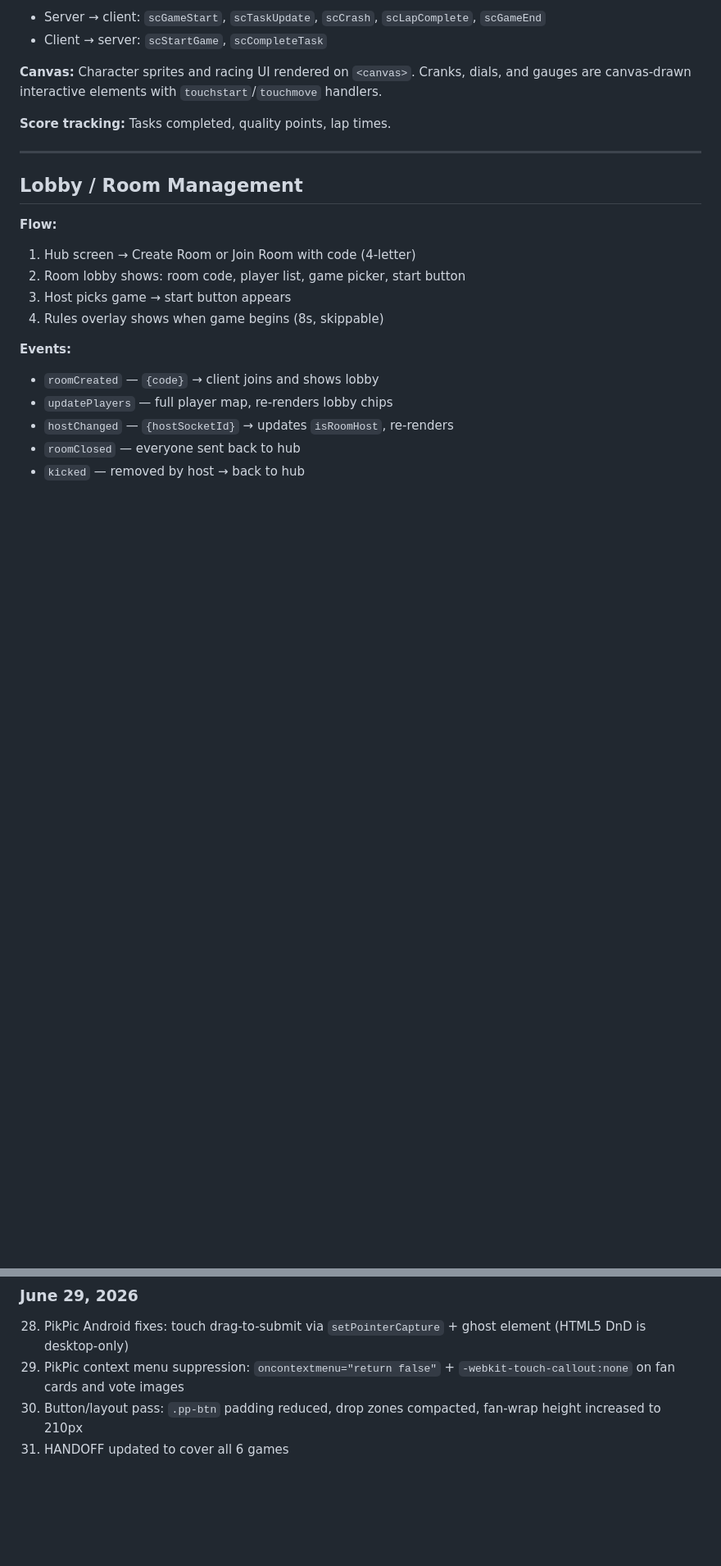
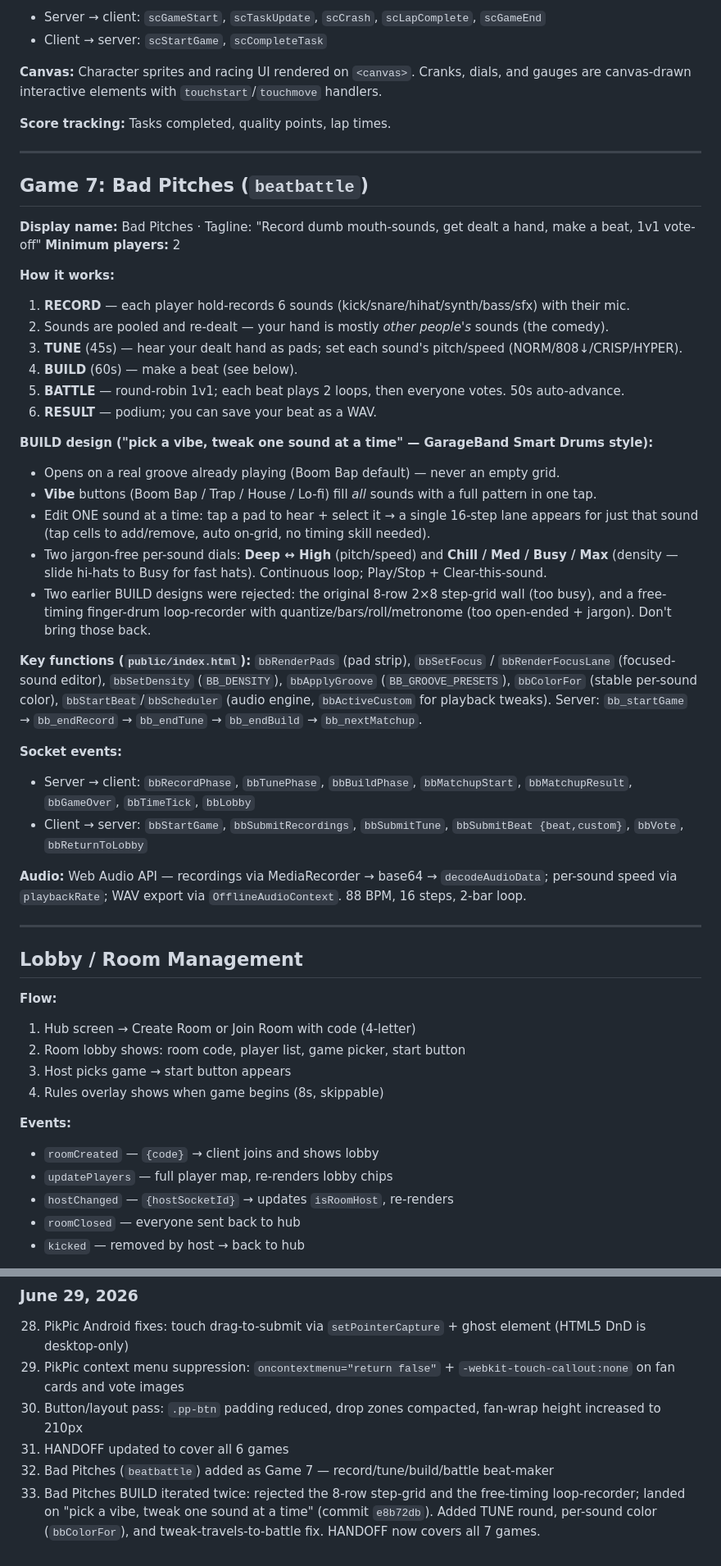
Before and after one commit to Endro11/JakeCrate, a Markdown page: HANDOFF.md, 2 parts joined by grey strips. Shown at 82% size. Drawn GitHub-style; blank space fills up the shorter version.

Commit message:
Docs: add Bad Pitches (Game 7) to HANDOFF + session history
Co-Authored-By: Claude Opus 4.8 <noreply@anthropic.com>

```diff
--- a/HANDOFF.md
+++ b/HANDOFF.md
@@ -293,6 +293,43 @@ const playerSize = 75;
 
 ---
 
+## Game 7: Bad Pitches (`beatbattle`)
+
+**Display name:** Bad Pitches · Tagline: "Record dumb mouth-sounds, get dealt a hand, make a beat, 1v1 vote-off"
+**Minimum players:** 2
+
+**How it works:**
+1. **RECORD** — each player hold-records 6 sounds (kick/snare/hihat/synth/bass/sfx) with their mic.
+2. Sounds are pooled and re-dealt — your hand is mostly *other people's* sounds (the comedy).
+3. **TUNE** (45s) — hear your dealt hand as pads; set each sound's pitch/speed (NORM/808↓/CRISP/HYPER).
+4. **BUILD** (60s) — make a beat (see below).
+5. **BATTLE** — round-robin 1v1; each beat plays 2 loops, then everyone votes. 50s auto-advance.
+6. **RESULT** — podium; you can save your beat as a WAV.
+
+**BUILD design ("pick a vibe, tweak one sound at a time" — GarageBand Smart Drums style):**
+- Opens on a real groove already playing (Boom Bap default) — never an empty grid.
+- **Vibe** buttons (Boom Bap / Trap / House / Lo-fi) fill *all* sounds with a full pattern in one tap.
+- Edit ONE sound at a time: tap a pad to hear + select it → a single 16-step lane appears for just
+  that sound (tap cells to add/remove, auto on-grid, no timing skill needed).
+- Two jargon-free per-sound dials: **Deep ↔ High** (pitch/speed) and **Chill / Med / Busy / Max** (density —
+  slide hi-hats to Busy for fast hats). Continuous loop; Play/Stop + Clear-this-sound.
+- Two earlier BUILD designs were rejected: the original 8-row 2×8 step-grid wall (too busy), and a
+  free-timing finger-drum loop-recorder with quantize/bars/roll/metronome (too open-ended + jargon).
+  Don't bring those back.
+
+**Key functions (`public/index.html`):** `bbRenderPads` (pad strip), `bbSetFocus` / `bbRenderFocusLane`
+(focused-sound editor), `bbSetDensity` (`BB_DENSITY`), `bbApplyGroove` (`BB_GROOVE_PRESETS`),
+`bbColorFor` (stable per-sound color), `bbStartBeat`/`bbScheduler` (audio engine, `bbActiveCustom` for
+playback tweaks). Server: `bb_startGame` → `bb_endRecord` → `bb_endTune` → `bb_endBuild` → `bb_nextMatchup`.
+
+**Socket events:**
+- Server → client: `bbRecordPhase`, `bbTunePhase`, `bbBuildPhase`, `bbMatchupStart`, `bbMatchupResult`, `bbGameOver`, `bbTimeTick`, `bbLobby`
+- Client → server: `bbStartGame`, `bbSubmitRecordings`, `bbSubmitTune`, `bbSubmitBeat {beat,custom}`, `bbVote`, `bbReturnToLobby`
+
+**Audio:** Web Audio API — recordings via MediaRecorder → base64 → `decodeAudioData`; per-sound speed via `playbackRate`; WAV export via `OfflineAudioContext`. 88 BPM, 16 steps, 2-bar loop.
+
+---
+
 ## Lobby / Room Management
 
 **Flow:**
@@ -450,3 +487,5 @@ Render free tier — first load after idle may take ~30 seconds. Port set via `p
 29. PikPic context menu suppression: `oncontextmenu="return false"` + `-webkit-touch-callout:none` on fan cards and vote images
 30. Button/layout pass: `.pp-btn` padding reduced, drop zones compacted, fan-wrap height increased to 210px
 31. HANDOFF updated to cover all 6 games
+32. Bad Pitches (`beatbattle`) added as Game 7 — record/tune/build/battle beat-maker
+33. Bad Pitches BUILD iterated twice: rejected the 8-row step-grid and the free-timing loop-recorder; landed on "pick a vibe, tweak one sound at a time" (commit `e8b72db`). Added TUNE round, per-sound color (`bbColorFor`), and tweak-travels-to-battle fix. HANDOFF now covers all 7 games.
```
